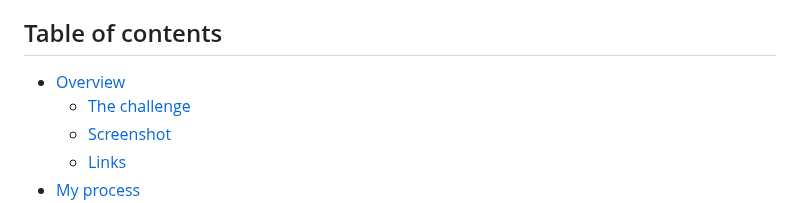
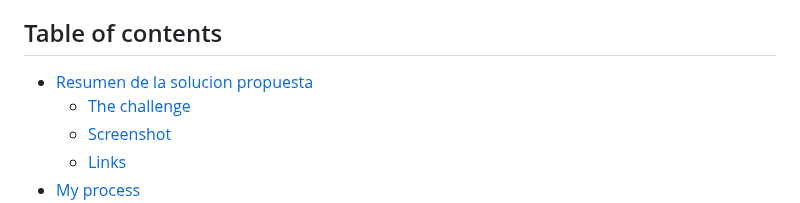
Before and after one commit to AndresF-SanchezG/pruebaMarval, a Markdown page: README.md, the part around the change. Rendered like a GitHub page.

```diff
--- a/README.md
+++ b/README.md
@@ -6,7 +6,7 @@ Adicionalmente, la aplicación debe ser capaz de autenticarse en una API externa
 
 ## Table of contents
 
-- [Overview](#overview)
+- [Resumen de la solucion propuesta](#overview)
   - [The challenge](#the-challenge)
   - [Screenshot](#screenshot)
   - [Links](#links)
```
